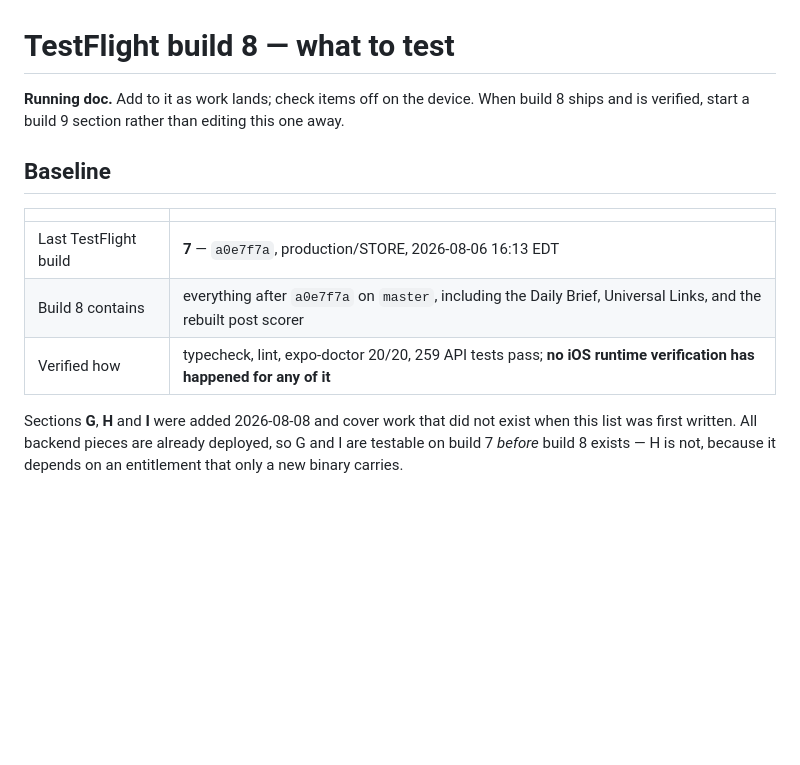
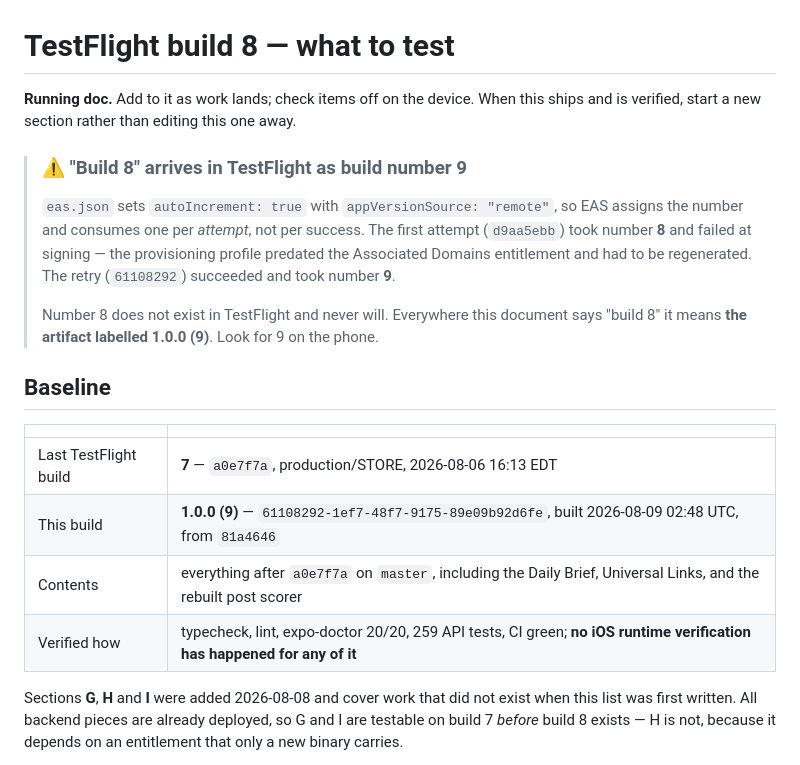
Before and after one commit to mtan09/forum, a Markdown page: docs/TESTFLIGHT_BUILD_8.md, the part around the change. Drawn GitHub-style; blank space fills up the shorter version.

Commit message:
docs: record that build 8 ships as build number 9
eas.json sets autoIncrement with appVersionSource: remote, so EAS assigns the
build number and consumes one per attempt rather than per success. The first
attempt took number 8 and failed at signing — the provisioning profile was
minted before associatedDomains was added to app.json, so it carried neither
the Associated Domains capability nor the entitlement. Regenerating the profile
after EAS synced the capability fixed it, and the retry took number 9.

Number 8 will never exist in TestFlight, so the doc now states up front that
every reference to 'build 8' means the artifact labelled 1.0.0 (9), and records
the build id and source commit in the baseline table.

```diff
--- a/docs/TESTFLIGHT_BUILD_8.md
+++ b/docs/TESTFLIGHT_BUILD_8.md
@@ -1,16 +1,29 @@
 # TestFlight build 8 — what to test
 
 **Running doc.** Add to it as work lands; check items off on the device. When
-build 8 ships and is verified, start a build 9 section rather than editing this
-one away.
+this ships and is verified, start a new section rather than editing this one
+away.
+
+> ### ⚠️ "Build 8" arrives in TestFlight as **build number 9**
+>
+> `eas.json` sets `autoIncrement: true` with `appVersionSource: "remote"`, so
+> EAS assigns the number and consumes one per *attempt*, not per success. The
+> first attempt (`d9aa5ebb`) took number **8** and failed at signing — the
+> provisioning profile predated the Associated Domains entitlement and had to be
+> regenerated. The retry (`61108292`) succeeded and took number **9**.
+>
+> Number 8 does not exist in TestFlight and never will. Everywhere this document
+> says "build 8" it means **the artifact labelled 1.0.0 (9)**. Look for 9 on the
+> phone.
 
 ## Baseline
 
 | | |
 |---|---|
 | Last TestFlight build | **7** — `a0e7f7a`, production/STORE, 2026-08-06 16:13 EDT |
-| Build 8 contains | everything after `a0e7f7a` on `master`, including the Daily Brief, Universal Links, and the rebuilt post scorer |
-| Verified how | typecheck, lint, expo-doctor 20/20, 259 API tests pass; **no iOS runtime verification has happened for any of it** |
+| This build | **1.0.0 (9)** — `61108292-1ef7-48f7-9175-89e09b92d6fe`, built 2026-08-09 02:48 UTC, from `81a4646` |
+| Contents | everything after `a0e7f7a` on `master`, including the Daily Brief, Universal Links, and the rebuilt post scorer |
+| Verified how | typecheck, lint, expo-doctor 20/20, 259 API tests, CI green; **no iOS runtime verification has happened for any of it** |
 
 Sections **G**, **H** and **I** were added 2026-08-08 and cover work that did
 not exist when this list was first written. All backend pieces are already
```
